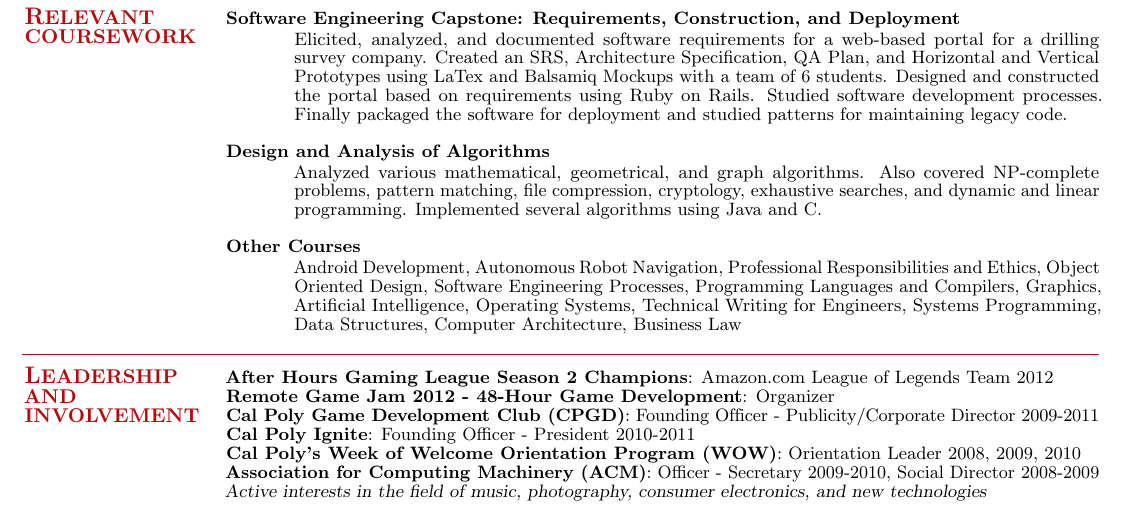
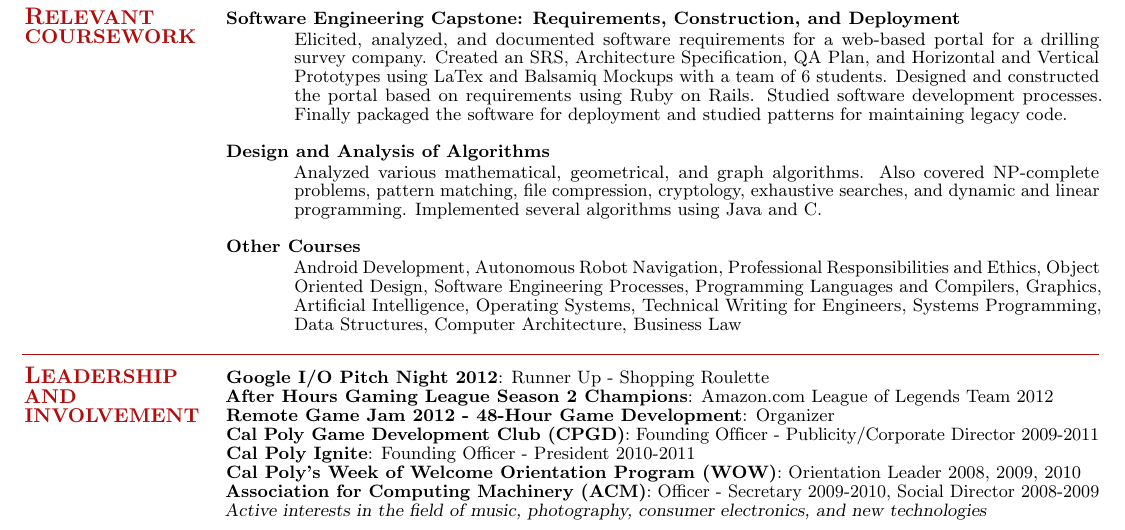
Before and after one commit to suspi/Resume, a LaTeX CV (ChanAndrewResume - 2012-06-22.tex): part of the page, cut so that both start at the same text. Compiled offline with pdfLaTeX.

Commit message:
Updated ChanAndrewResume - 2012-06-22.tex

```diff
--- a/ChanAndrewResume - 2012-06-22.tex
+++ b/ChanAndrewResume - 2012-06-22.tex
@@ -125,7 +125,7 @@ Android Development, Autonomous Robot Navigation, Professional Responsibilities
     %__________________________________________________________________________________________________________________
     % Leadership and Involvement
     \section{\mysidestyle \textbf{\large{L}\small{EADERSHIP AND\\INVOLVEMENT}}}
-
+      \textbf{Google I/O Pitch Night 2012}: Runner Up - Shopping Roulette\\
       \textbf{After Hours Gaming League Season 2 Champions}: Amazon.com League of Legends Team 2012\\
       \textbf{Remote Game Jam 2012 - 48-Hour Game Development}: Organizer\\
       \textls[-10]{\textbf{Cal Poly Game Development Club (CPGD)}: Founding Officer - Publicity/Corporate Director 2009-2011}\\
```
